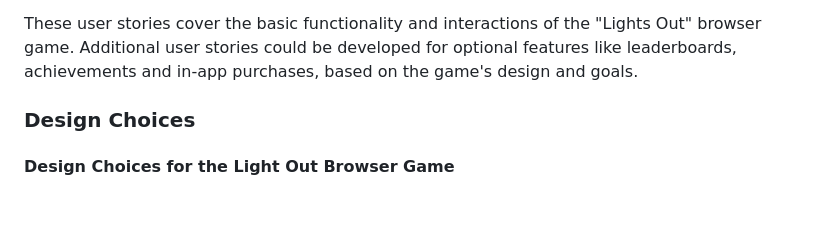
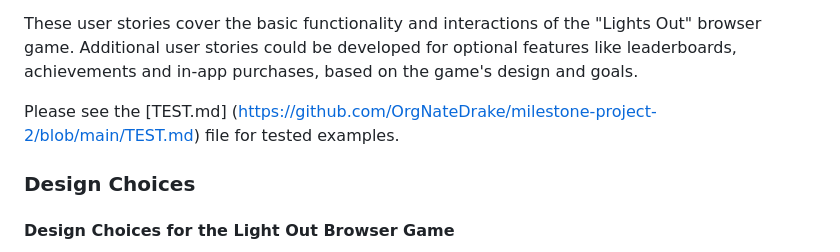
Before and after one commit to OrgNateDrake/milestone-project-2, a Markdown page: README.md, the part around the change. Rendered like a GitHub page; blank space fills up the shorter version.

```diff
--- a/README.md
+++ b/README.md
@@ -119,6 +119,8 @@ The project was deployed to GitHub Pages using the following steps...
   **So that** I can enjoy the game regardless of my individual requirements.
 
 These user stories cover the basic functionality and interactions of the "Lights Out" browser game. Additional user stories could be developed for optional features like leaderboards, achievements and in-app purchases, based on the game's design and goals.
+
+Please see the [TEST.md] (https://github.com/OrgNateDrake/milestone-project-2/blob/main/TEST.md) file for tested examples.
 ### Design Choices
 #### Design Choices for the Light Out Browser Game
 
```
Also changed, not shown: TEST.md (+7 -0 lines), assets/test-images/menu-mobile-view.jpeg (added), assets/test-images/test5-btn.jpeg (added), assets/test-images/test5-solution.jpeg (added), assets/test-images/win-message.jpeg (added).
